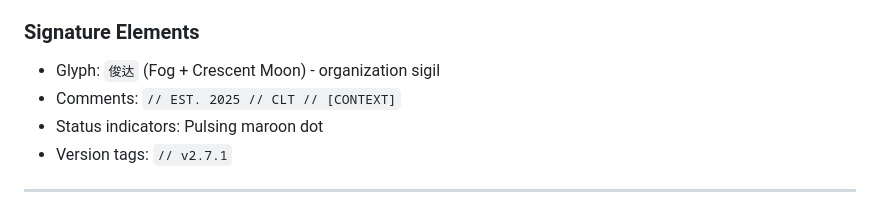
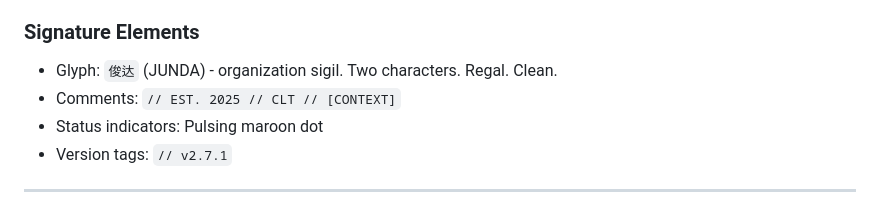
Before and after one commit to ouirise/ouirise.github.io, a Markdown page: AGENTS.md, the part around the change. GitHub-like rendering.

Commit message:
Update AGENTS.md sigil documentation
- Updated glyph description to: 俊达 (JUNDA) - organization sigil. Two characters. Regal. Clean.

俊达

```diff
--- a/AGENTS.md
+++ b/AGENTS.md
@@ -151,7 +151,7 @@ The `archive/vault/` directory contains sample implementations demonstrating tec
 - **Navigation**: Fixed header, 60px height, mobile hamburger menu
 
 ### Signature Elements
-- Glyph: `俊达` (Fog + Crescent Moon) - organization sigil
+- Glyph: `俊达` (JUNDA) - organization sigil. Two characters. Regal. Clean.
 - Comments: `// EST. 2025 // CLT // [CONTEXT]`
 - Status indicators: Pulsing maroon dot
 - Version tags: `// v2.7.1`
```
